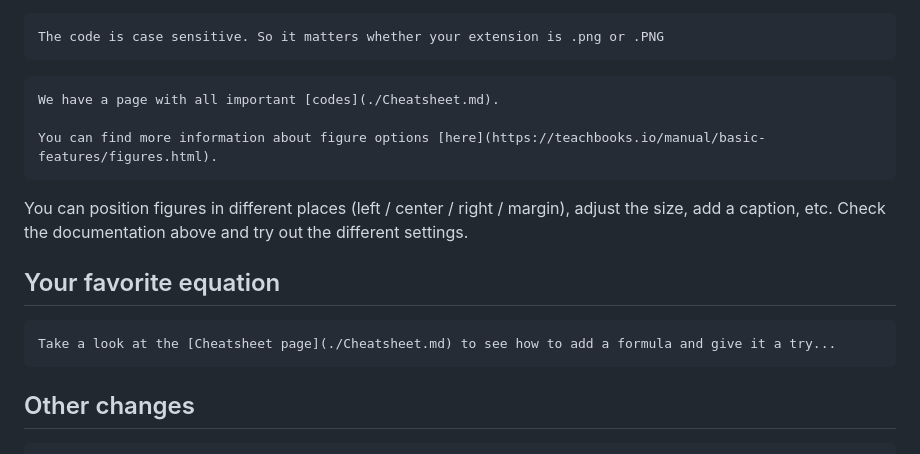
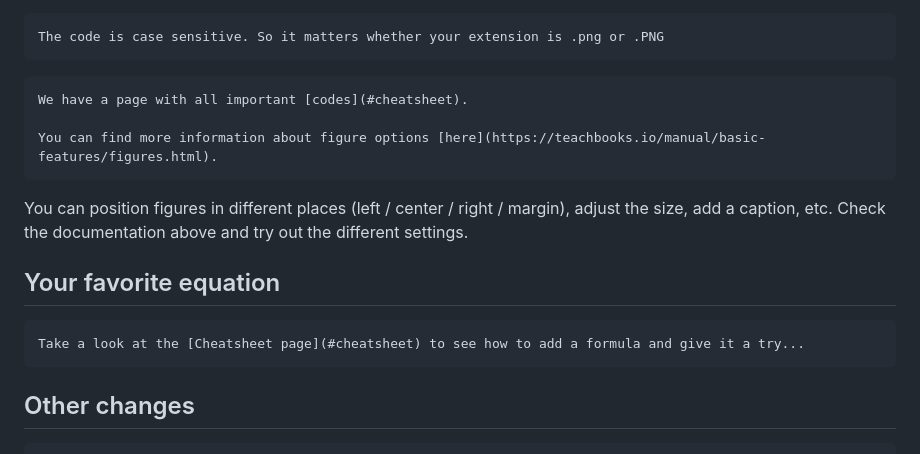
Before and after one commit to rlanzafame/test_push_workshop_template, a Markdown page: content/lessons/lesson1.md, the part around the change. Drawn GitHub-style.

````diff
--- a/content/lessons/lesson1.md
+++ b/content/lessons/lesson1.md
@@ -185,7 +185,7 @@ The code is case sensitive. So it matters whether your extension is .png or .PNG
 ```
 
 ```{tip}
-We have a page with all important [codes](./Cheatsheet.md).
+We have a page with all important [codes](#cheatsheet).
 
 You can find more information about figure options [here](https://teachbooks.io/manual/basic-features/figures.html).
 ```
@@ -195,7 +195,7 @@ You can position figures in different places (left / center / right / margin), a
 ## Your favorite equation
 
 ```{exercise} Add an equation
-Take a look at the [Cheatsheet page](./Cheatsheet.md) to see how to add a formula and give it a try...
+Take a look at the [Cheatsheet page](#cheatsheet) to see how to add a formula and give it a try...
 ```
 
 ## Other changes
````
Also changed, not shown: content/3_cheat_sheet.md (+1 -0 lines).
